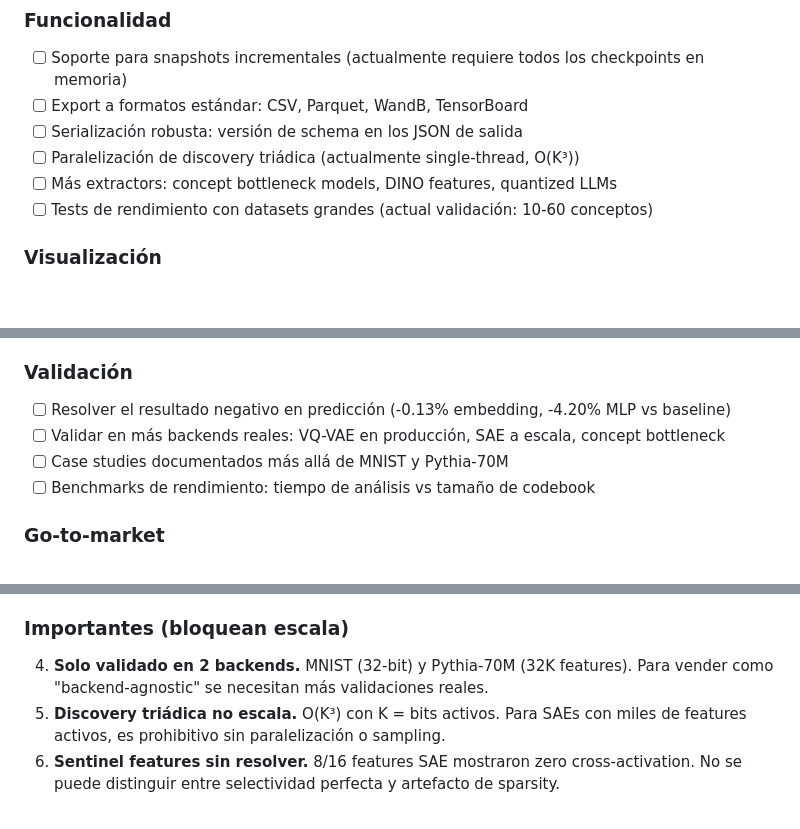
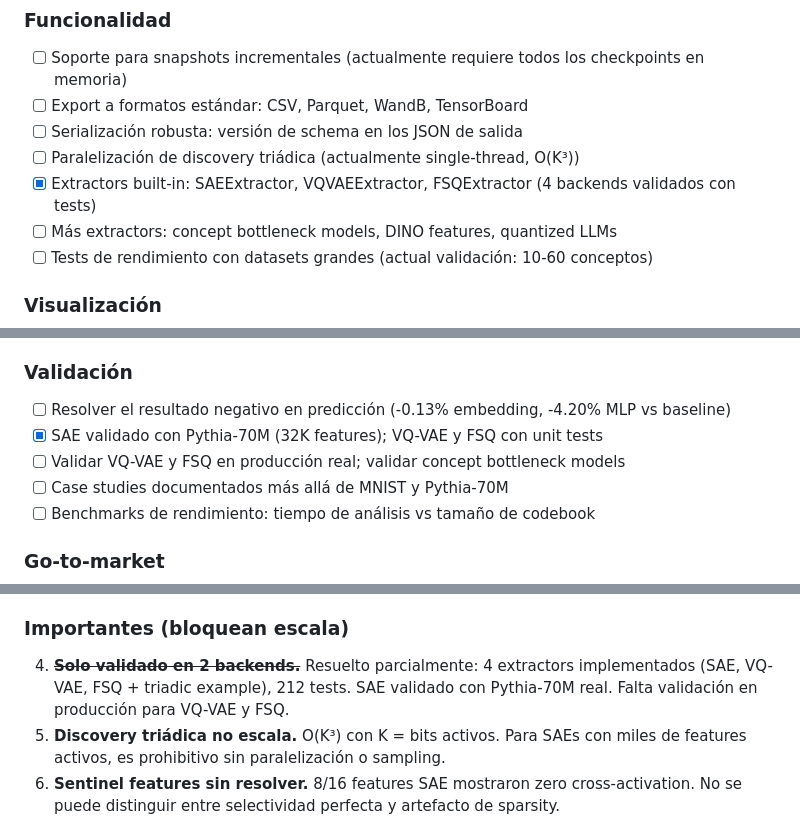
Before and after one commit to arturoornelasb/reptimeline, a Markdown page: ROADMAP.md, 3 parts joined by grey strips. Drawn GitHub-style; blank space fills up the shorter version.

```diff
--- a/ROADMAP.md
+++ b/ROADMAP.md
@@ -28,6 +28,7 @@ What's needed to take reptimeline from research prototype to production-ready, c
 - [ ] Export a formatos estándar: CSV, Parquet, WandB, TensorBoard
 - [ ] Serialización robusta: versión de schema en los JSON de salida
 - [ ] Paralelización de discovery triádica (actualmente single-thread, O(K³))
+- [x] Extractors built-in: SAEExtractor, VQVAEExtractor, FSQExtractor (4 backends validados con tests)
 - [ ] Más extractors: concept bottleneck models, DINO features, quantized LLMs
 - [ ] Tests de rendimiento con datasets grandes (actual validación: 10-60 conceptos)
 
@@ -46,7 +47,8 @@ What's needed to take reptimeline from research prototype to production-ready, c
 
 ### Validación
 - [ ] Resolver el resultado negativo en predicción (-0.13% embedding, -4.20% MLP vs baseline)
-- [ ] Validar en más backends reales: VQ-VAE en producción, SAE a escala, concept bottleneck
+- [x] SAE validado con Pythia-70M (32K features); VQ-VAE y FSQ con unit tests
+- [ ] Validar VQ-VAE y FSQ en producción real; validar concept bottleneck models
 - [ ] Case studies documentados más allá de MNIST y Pythia-70M
 - [ ] Benchmarks de rendimiento: tiempo de análisis vs tamaño de codebook
 
@@ -69,7 +71,7 @@ What's needed to take reptimeline from research prototype to production-ready, c
 3. **Resultado negativo en predicción.** Los features descubiertos son causalmente selectivos pero no mejoran predicción. Esto limita el argumento comercial de "interpretabilidad actionable".
 
 ### Importantes (bloquean escala)
-4. **Solo validado en 2 backends.** MNIST (32-bit) y Pythia-70M (32K features). Para vender como "backend-agnostic" se necesitan más validaciones reales.
+4. **~~Solo validado en 2 backends.~~** Resuelto parcialmente: 4 extractors implementados (SAE, VQ-VAE, FSQ + triadic example), 212 tests. SAE validado con Pythia-70M real. Falta validación en producción para VQ-VAE y FSQ.
 5. **Discovery triádica no escala.** O(K³) con K = bits activos. Para SAEs con miles de features activos, es prohibitivo sin paralelización o sampling.
 6. **Sentinel features sin resolver.** 8/16 features SAE mostraron zero cross-activation. No se puede distinguir entre selectividad perfecta y artefacto de sparsity.
 
```
Also changed, not shown: README.md (+21 -3 lines).
